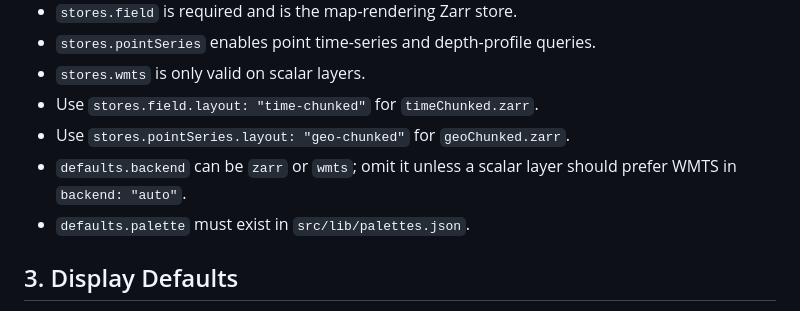
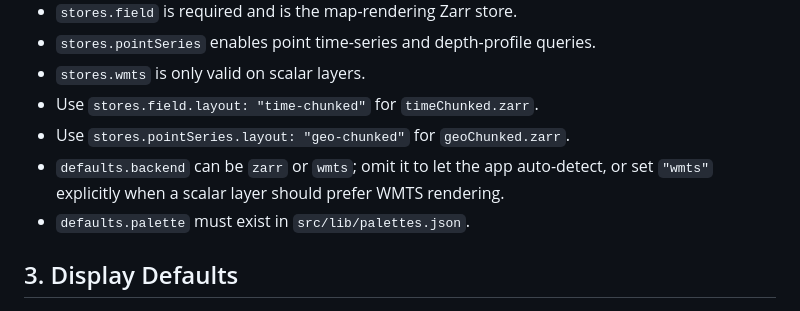
Before and after one commit to fxi/zartigl, a Markdown page: scripts/catalog_builder/PROMPT.md, the part around the change. Rendered like a GitHub page.

Commit message:
fix: doc catalog builder

```diff
--- a/scripts/catalog_builder/PROMPT.md
+++ b/scripts/catalog_builder/PROMPT.md
@@ -111,7 +111,7 @@ For direction/magnitude vector derivation, use:
 - `stores.wmts` is only valid on scalar layers.
 - Use `stores.field.layout: "time-chunked"` for `timeChunked.zarr`.
 - Use `stores.pointSeries.layout: "geo-chunked"` for `geoChunked.zarr`.
-- `defaults.backend` can be `zarr` or `wmts`; omit it unless a scalar layer should prefer WMTS in `backend: "auto"`.
+- `defaults.backend` can be `zarr` or `wmts`; omit it to let the app auto-detect, or set `"wmts"` explicitly when a scalar layer should prefer WMTS rendering.
 - `defaults.palette` must exist in `src/lib/palettes.json`.
 
 ## 3. Display Defaults
```
